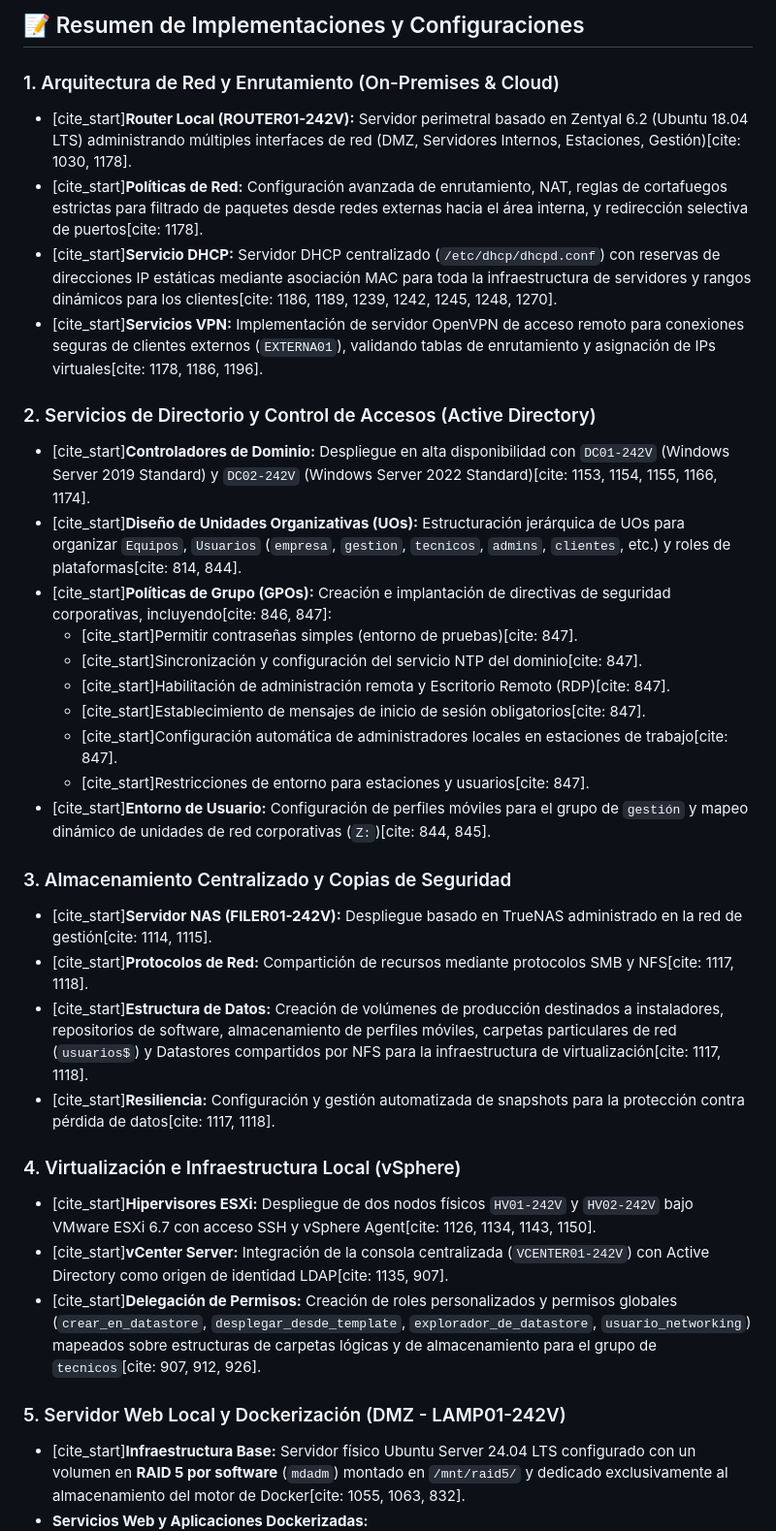
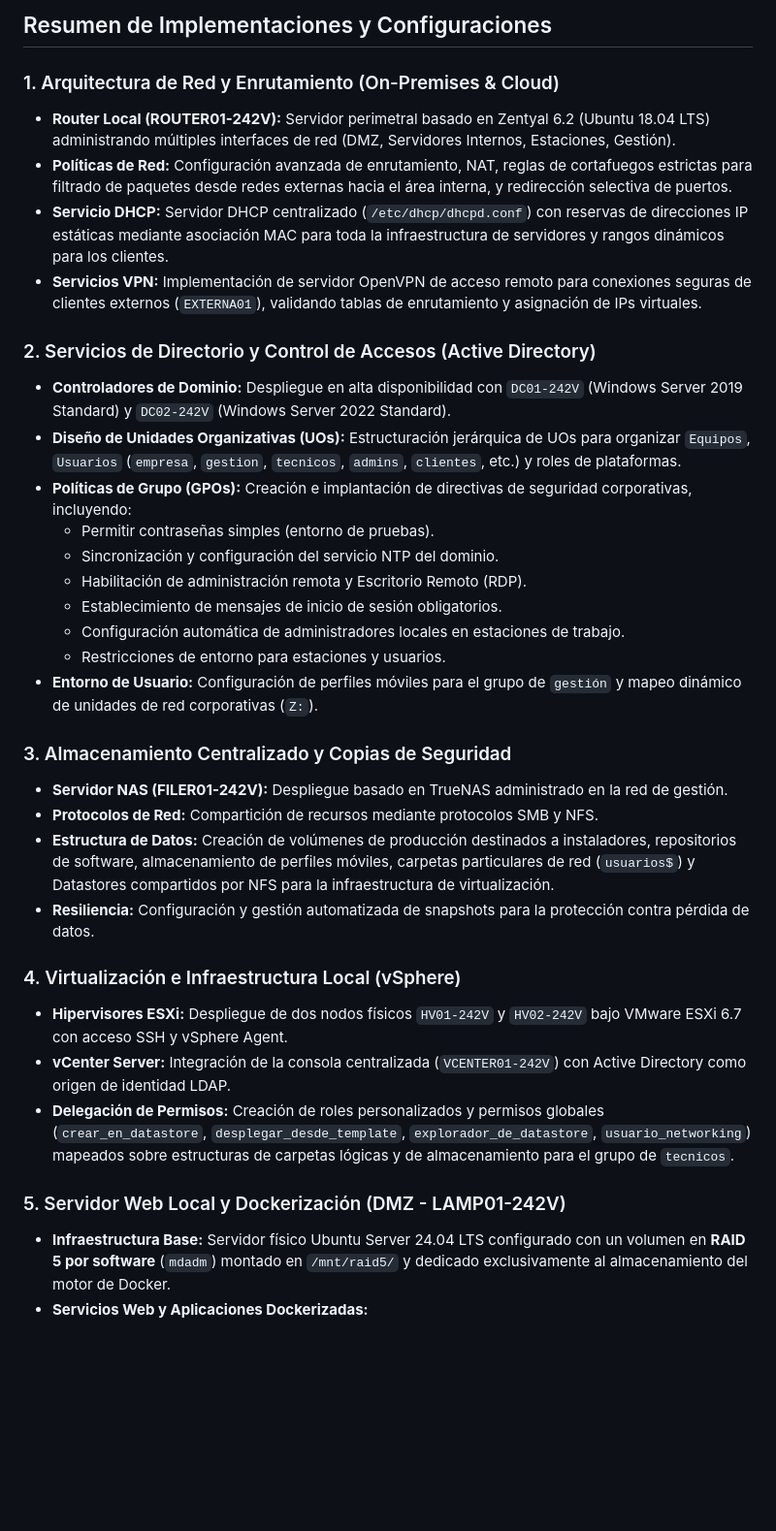
Before and after one commit to RemisVault/proyecto-ASI-242V, a Markdown page: README.md, the part around one of its changes. Shown at 97% size. GitHub-like rendering; blank space fills up the shorter version.

```diff
--- a/README.md
+++ b/README.md
@@ -1,34 +1,34 @@
-## 📝 Resumen de Implementaciones y Configuraciones
+## Resumen de Implementaciones y Configuraciones
 
 ### 1. Arquitectura de Red y Enrutamiento (On-Premises & Cloud)
-* [cite_start]**Router Local (ROUTER01-242V):** Servidor perimetral basado en Zentyal 6.2 (Ubuntu 18.04 LTS) administrando múltiples interfaces de red (DMZ, Servidores Internos, Estaciones, Gestión)[cite: 1030, 1178].
-* [cite_start]**Políticas de Red:** Configuración avanzada de enrutamiento, NAT, reglas de cortafuegos estrictas para filtrado de paquetes desde redes externas hacia el área interna, y redirección selectiva de puertos[cite: 1178].
-* [cite_start]**Servicio DHCP:** Servidor DHCP centralizado (`/etc/dhcp/dhcpd.conf`) con reservas de direcciones IP estáticas mediante asociación MAC para toda la infraestructura de servidores y rangos dinámicos para los clientes[cite: 1186, 1189, 1239, 1242, 1245, 1248, 1270].
-* [cite_start]**Servicios VPN:** Implementación de servidor OpenVPN de acceso remoto para conexiones seguras de clientes externos (`EXTERNA01`), validando tablas de enrutamiento y asignación de IPs virtuales[cite: 1178, 1186, 1196].
+* **Router Local (ROUTER01-242V):** Servidor perimetral basado en Zentyal 6.2 (Ubuntu 18.04 LTS) administrando múltiples interfaces de red (DMZ, Servidores Internos, Estaciones, Gestión).
+* **Políticas de Red:** Configuración avanzada de enrutamiento, NAT, reglas de cortafuegos estrictas para filtrado de paquetes desde redes externas hacia el área interna, y redirección selectiva de puertos.
+* **Servicio DHCP:** Servidor DHCP centralizado (`/etc/dhcp/dhcpd.conf`) con reservas de direcciones IP estáticas mediante asociación MAC para toda la infraestructura de servidores y rangos dinámicos para los clientes.
+* **Servicios VPN:** Implementación de servidor OpenVPN de acceso remoto para conexiones seguras de clientes externos (`EXTERNA01`), validando tablas de enrutamiento y asignación de IPs virtuales.
 
 ### 2. Servicios de Directorio y Control de Accesos (Active Directory)
-* [cite_start]**Controladores de Dominio:** Despliegue en alta disponibilidad con `DC01-242V` (Windows Server 2019 Standard) y `DC02-242V` (Windows Server 2022 Standard)[cite: 1153, 1154, 1155, 1166, 1174].
-* [cite_start]**Diseño de Unidades Organizativas (UOs):** Estructuración jerárquica de UOs para organizar `Equipos`, `Usuarios` (`empresa`, `gestion`, `tecnicos`, `admins`, `clientes`, etc.) y roles de plataformas[cite: 814, 844].
-* [cite_start]**Políticas de Grupo (GPOs):** Creación e implantación de directivas de seguridad corporativas, incluyendo[cite: 846, 847]:
-    * [cite_start]Permitir contraseñas simples (entorno de pruebas)[cite: 847].
-    * [cite_start]Sincronización y configuración del servicio NTP del dominio[cite: 847].
-    * [cite_start]Habilitación de administración remota y Escritorio Remoto (RDP)[cite: 847].
-    * [cite_start]Establecimiento de mensajes de inicio de sesión obligatorios[cite: 847].
-    * [cite_start]Configuración automática de administradores locales en estaciones de trabajo[cite: 847].
-    * [cite_start]Restricciones de entorno para estaciones y usuarios[cite: 847].
-* [cite_start]**Entorno de Usuario:** Configuración de perfiles móviles para el grupo de `gestión` y mapeo dinámico de unidades de red corporativas (`Z:`)[cite: 844, 845].
+* **Controladores de Dominio:** Despliegue en alta disponibilidad con `DC01-242V` (Windows Server 2019 Standard) y `DC02-242V` (Windows Server 2022 Standard).
+* **Diseño de Unidades Organizativas (UOs):** Estructuración jerárquica de UOs para organizar `Equipos`, `Usuarios` (`empresa`, `gestion`, `tecnicos`, `admins`, `clientes`, etc.) y roles de plataformas.
+* **Políticas de Grupo (GPOs):** Creación e implantación de directivas de seguridad corporativas, incluyendo:
+    * Permitir contraseñas simples (entorno de pruebas).
+    * Sincronización y configuración del servicio NTP del dominio.
+    * Habilitación de administración remota y Escritorio Remoto (RDP).
+    * Establecimiento de mensajes de inicio de sesión obligatorios.
+    * Configuración automática de administradores locales en estaciones de trabajo.
+    * Restricciones de entorno para estaciones y usuarios.
+* **Entorno de Usuario:** Configuración de perfiles móviles para el grupo de `gestión` y mapeo dinámico de unidades de red corporativas (`Z:`).
 
 ### 3. Almacenamiento Centralizado y Copias de Seguridad
-* [cite_start]**Servidor NAS (FILER01-242V):** Despliegue basado en TrueNAS administrado en la red de gestión[cite: 1114, 1115].
-* [cite_start]**Protocolos de Red:** Compartición de recursos mediante protocolos SMB y NFS[cite: 1117, 1118].
-* [cite_start]**Estructura de Datos:** Creación de volúmenes de producción destinados a instaladores, repositorios de software, almacenamiento de perfiles móviles, carpetas particulares de red (`usuarios$`) y Datastores compartidos por NFS para la infraestructura de virtualización[cite: 1117, 1118].
-* [cite_start]**Resiliencia:** Configuración y gestión automatizada de snapshots para la protección contra pérdida de datos[cite: 1117, 1118].
+* **Servidor NAS (FILER01-242V):** Despliegue basado en TrueNAS administrado en la red de gestión.
+* **Protocolos de Red:** Compartición de recursos mediante protocolos SMB y NFS.
+* **Estructura de Datos:** Creación de volúmenes de producción destinados a instaladores, repositorios de software, almacenamiento de perfiles móviles, carpetas particulares de red (`usuarios$`) y Datastores compartidos por NFS para la infraestructura de virtualización.
+* **Resiliencia:** Configuración y gestión automatizada de snapshots para la protección contra pérdida de datos.
 
 ### 4. Virtualización e Infraestructura Local (vSphere)
-* [cite_start]**Hipervisores ESXi:** Despliegue de dos nodos físicos `HV01-242V` y `HV02-242V` bajo VMware ESXi 6.7 con acceso SSH y vSphere Agent[cite: 1126, 1134, 1143, 1150].
-* [cite_start]**vCenter Server:** Integración de la consola centralizada (`VCENTER01-242V`) con Active Directory como origen de identidad LDAP[cite: 1135, 907].
-* [cite_start]**Delegación de Permisos:** Creación de roles personalizados y permisos globales (`crear_en_datastore`, `desplegar_desde_template`, `explorador_de_datastore`, `usuario_networking`) mapeados sobre estructuras de carpetas lógicas y de almacenamiento para el grupo de `tecnicos`[cite: 907, 912, 926].
+* **Hipervisores ESXi:** Despliegue de dos nodos físicos `HV01-242V` y `HV02-242V` bajo VMware ESXi 6.7 con acceso SSH y vSphere Agent.
+* **vCenter Server:** Integración de la consola centralizada (`VCENTER01-242V`) con Active Directory como origen de identidad LDAP.
+* **Delegación de Permisos:** Creación de roles personalizados y permisos globales (`crear_en_datastore`, `desplegar_desde_template`, `explorador_de_datastore`, `usuario_networking`) mapeados sobre estructuras de carpetas lógicas y de almacenamiento para el grupo de `tecnicos`.
 
 ### 5. Servidor Web Local y Dockerización (DMZ - LAMP01-242V)
-* [cite_start]**Infraestructura Base:** Servidor físico Ubuntu Server 24.04 LTS configurado con un volumen en **RAID 5 por software** (`mdadm`) montado en `/mnt/raid5/` y dedicado exclusivamente al almacenamiento del motor de Docker[cite: 1055, 1063, 832].
+* **Infraestructura Base:** Servidor físico Ubuntu Server 24.04 LTS configurado con un volumen en **RAID 5 por software** (`mdadm`) montado en `/mnt/raid5/` y dedicado exclusivamente al almacenamiento del motor de Docker.
 * **Servicios Web y Aplicaciones Dockerizadas:**
```
Also changed, not shown: other parts of README.md (+14 -14 lines).
